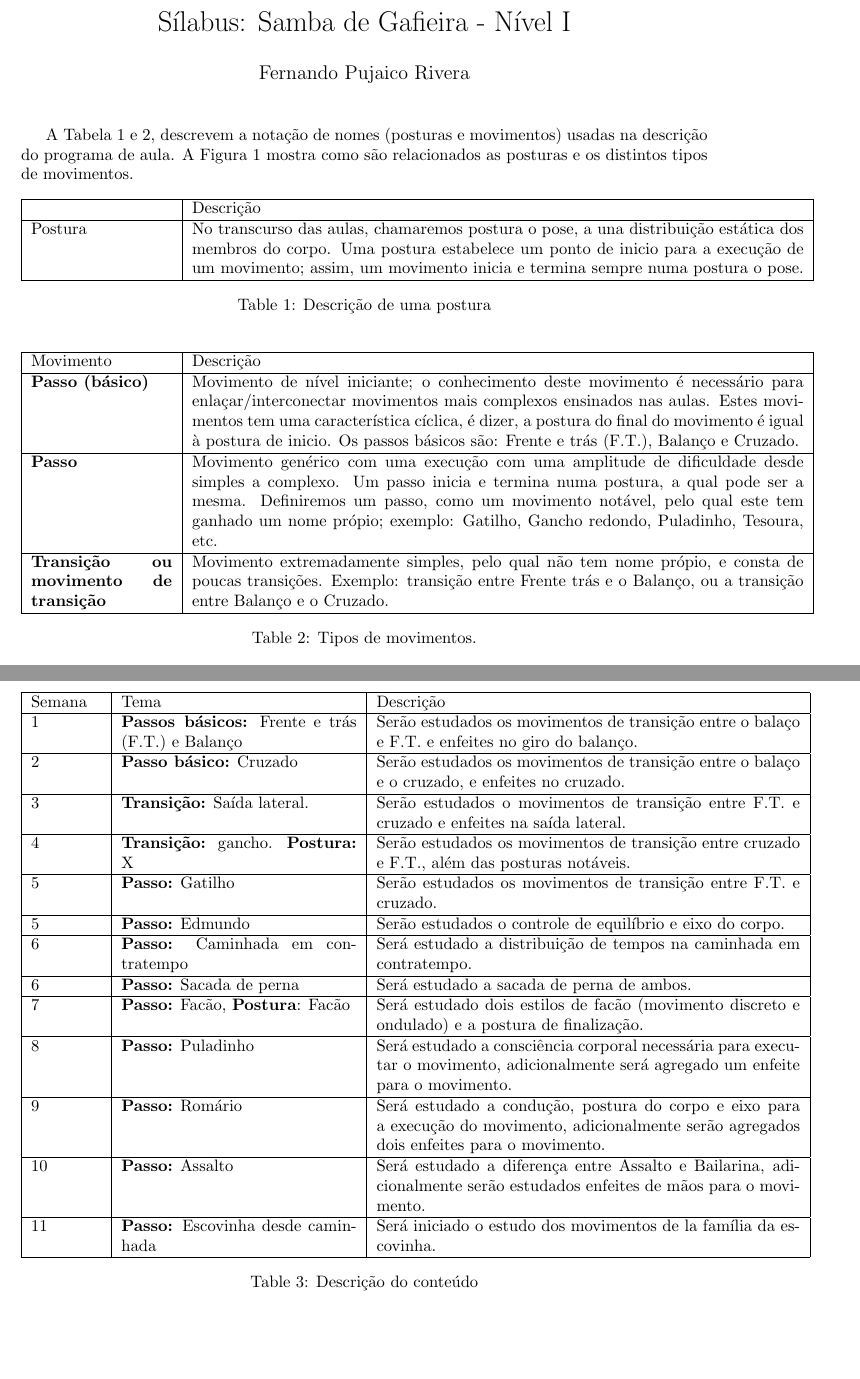
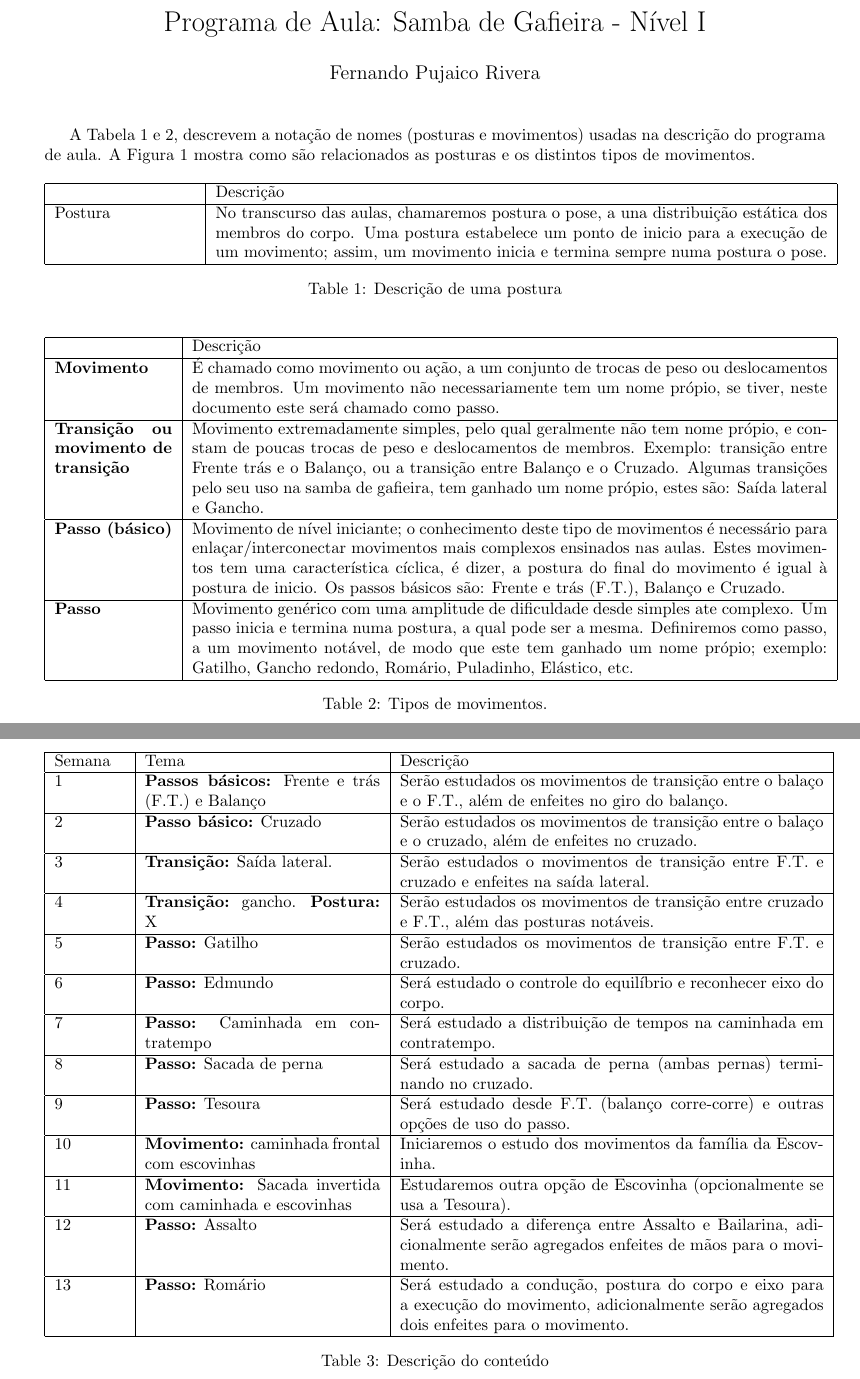
Before and after one commit to trucomanx/grupo-danca-movimento, a LaTeX document (gafieira/sylabus/silabus.tex): two parts of pages 1 and 2 of 2, joined at a grey line, cut so that both start at the same text, the shorter picture padded with empty space. Compiled offline with pdfLaTeX.

Commit message:
agregando silabus nivel1

```diff
--- a/gafieira/sylabus/silabus.tex
+++ b/gafieira/sylabus/silabus.tex
@@ -1,11 +1,11 @@
 \documentclass{article}
-\usepackage[left=2cm, right=5cm, top=2cm]{geometry}
+\usepackage[left=2.5cm, right=2.5cm, top=2cm]{geometry}
 \usepackage{graphicx}
 %\documentclass[a4paper,10pt]{scrartcl}
 
 \usepackage[utf8]{inputenc}
 
-\title{Sílabus: Samba de Gafieira - Nível I}
+\title{Programa de Aula: Samba de Gafieira - Nível I}
 \author{Fernando Pujaico Rivera}
 \date{}
 
@@ -43,18 +43,24 @@ movimento; assim, um movimento inicia e termina sempre numa postura o pose.\\ \h
 
 \begin{table}[h]
 \centering
-\begin{tabular}{|p{3cm}|p{13cm}|}
+\begin{tabular}{|p{2.5cm}|p{13.5cm}|}
 \hline
-Movimento & Descrição \\  \hline
-\textbf{Passo (básico)} & Movimento de nível iniciante; o conhecimento deste
-movimento é necessário para enlaçar/interconectar movimentos mais complexos ensinados nas aulas. Estes
+~ & Descrição \\  \hline
+\textbf{Movimento} & É chamado como movimento ou ação, a um conjunto de trocas de peso ou deslocamentos de membros.
+Um movimento não necessariamente tem um nome própio, se tiver, neste documento este será
+chamado como passo.\\ \hline
+\textbf{Transição ou movimento de transição} &  Movimento extremadamente simples, pelo qual geralmente não tem nome própio,
+e constam de poucas trocas de peso e deslocamentos de membros. Exemplo: transição entre Frente trás e o Balanço,
+ou a transição entre Balanço e o Cruzado. Algumas transições
+pelo seu uso na samba de gafieira, tem ganhado um nome própio, estes são: Saída lateral e Gancho.\\ \hline
+\textbf{Passo (básico)} & Movimento de nível iniciante; o conhecimento deste tipo de
+movimentos é necessário para enlaçar/interconectar movimentos mais complexos ensinados nas aulas. Estes
 movimentos tem uma característica cíclica, é dizer, a postura do final do movimento
 é igual à postura de inicio. Os passos básicos são: Frente e trás (F.T.), Balanço e Cruzado.\\ \hline
-\textbf{Passo} &  Movimento genérico com uma execução com uma amplitude de dificuldade desde simples a complexo.
-Um passo inicia e termina numa postura, a qual pode ser a mesma. Definiremos um passo, como um movimento
-notável, pelo qual este tem ganhado um nome própio; exemplo: Gatilho, Gancho redondo, Puladinho, Tesoura, etc. \\ \hline
-\textbf{Transição ou movimento de transição} &  Movimento extremadamente simples, pelo qual não tem nome própio,
-e consta de poucas transições. Exemplo: transição entre Frente trás e o Balanço, ou a transição entre Balanço e o Cruzado.\\ \hline
+\textbf{Passo} &  Movimento genérico com uma amplitude de dificuldade desde simples ate complexo.
+Um passo inicia e termina numa postura, a qual pode ser a mesma. Definiremos como passo, a um movimento
+notável, de modo que este tem ganhado um nome própio; exemplo: Gatilho, Gancho redondo, Romário, Puladinho, Elástico, etc. \\ \hline
+
 \end{tabular}
 \caption{Tipos de movimentos.}
 \label{tab:typosmov}
@@ -79,19 +85,21 @@ A Tabela \ref{tab:myfirsttable} mostra a descrição do conteúdo das aulas de s
 \begin{tabular}{|p{1.5cm}|p{5cm}|p{9cm}|}
 \hline
 Semana & Tema & Descrição \\  \hline
-1 &  \textbf{Passos básicos:} Frente e trás (F.T.) e Balanço & Serão estudados os movimentos de transição entre o balaço e F.T. e enfeites no giro do balanço.\\ \hline
-2 &  \textbf{Passo básico:} Cruzado &  Serão estudados os movimentos de transição entre o balaço e o cruzado, e enfeites no cruzado. \\ \hline
+1 &  \textbf{Passos básicos:} Frente e trás (F.T.) e Balanço & Serão estudados os movimentos de transição entre o balaço e o F.T., além de enfeites no giro do balanço.\\ \hline
+2 &  \textbf{Passo básico:} Cruzado &  Serão estudados os movimentos de transição entre o balaço e o cruzado, além de enfeites no cruzado. \\ \hline
 3 &  \textbf{Transição:} Saída lateral. &  Serão estudados o movimentos de transição entre F.T. e cruzado e enfeites na saída lateral.\\ \hline
 4 &  \textbf{Transição:} gancho. \textbf{Postura:} X &  Serão estudados os movimentos de transição entre cruzado e F.T., além das posturas notáveis.\\ \hline
 5 &  \textbf{Passo:} Gatilho &  Serão estudados os movimentos de transição entre F.T. e cruzado. \\ \hline
-5 &  \textbf{Passo:} Edmundo &  Serão estudados o controle de equilíbrio e eixo do corpo. \\ \hline
-6 &  \textbf{Passo:} Caminhada em contratempo & Será estudado a distribuição de tempos na caminhada em contratempo. \\ \hline
-6 &  \textbf{Passo:} Sacada de perna & Será estudado a sacada de perna de ambos. \\ \hline
-7 &  \textbf{Passo:} Facão, \textbf{Postura}: Facão & Será estudado dois estilos de facão (movimento discreto e ondulado) e a postura de finalização. \\ \hline
-8 &  \textbf{Passo:} Puladinho & Será estudado a consciência corporal necessária para executar o movimento, adicionalmente será agregado um enfeite para o movimento. \\ \hline
-9 &  \textbf{Passo:} Romário & Será estudado a condução, postura do corpo e eixo para a execução do movimento, adicionalmente serão agregados dois enfeites para o movimento. \\ \hline
-10&  \textbf{Passo:} Assalto & Será estudado a diferença entre Assalto e Bailarina, adicionalmente serão estudados enfeites de mãos para o movimento. \\ \hline
-11&  \textbf{Passo:} Escovinha desde caminhada & Será iniciado o estudo dos movimentos de la família da escovinha. \\ \hline
+6 &  \textbf{Passo:} Edmundo &  Será estudado o controle do equilíbrio e reconhecer eixo do corpo. \\ \hline
+7 &  \textbf{Passo:} Caminhada em contratempo & Será estudado a distribuição de tempos na caminhada em contratempo. \\ \hline
+8 &  \textbf{Passo:} Sacada de perna & Será estudado a sacada de perna (ambas pernas) terminando no cruzado. \\ \hline
+9 &  \textbf{Passo:} Tesoura & Será estudado desde F.T. (balanço corre-corre) e outras opções de uso do passo. \\ \hline
+10&  \textbf{Movimento:} caminhada frontal com escovinhas & Iniciaremos o estudo dos movimentos da família da Escovinha. \\ \hline
+11&  \textbf{Movimento:} Sacada invertida com caminhada e escovinhas & Estudaremos outra opção de Escovinha (opcionalmente se usa a Tesoura). \\ \hline
+12&  \textbf{Passo:} Assalto & Será estudado a diferença entre Assalto e Bailarina, adicionalmente serão agregados enfeites de mãos para o movimento. \\ \hline
+13&  \textbf{Passo:} Romário & Será estudado a condução, postura do corpo e eixo para a execução do movimento, adicionalmente serão agregados dois enfeites para o movimento. \\ \hline
+%14&  \textbf{Passo:} Puladinho & Será estudado a consciência corporal necessária para executar o movimento, adicionalmente será agregado um enfeite para o movimento. \\ \hline
+%15&  \textbf{Passo:} Facão, \textbf{Postura}: Facão & Será estudado dois estilos de facão (movimento discreto e ondulado) e a postura de finalização. \\ \hline
 
 \end{tabular}
 \caption{Descrição do conteúdo}
```
Also changed, not shown: gafieira/sylabus/silabus.pdf (deleted), 4 other files.
